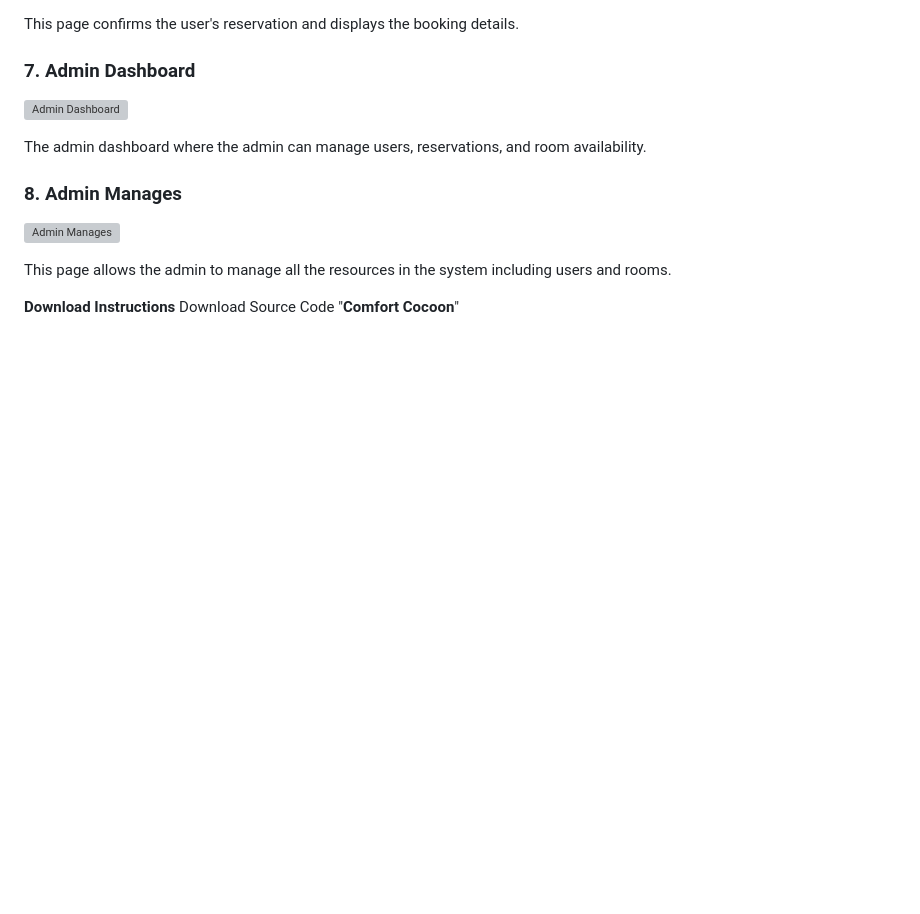
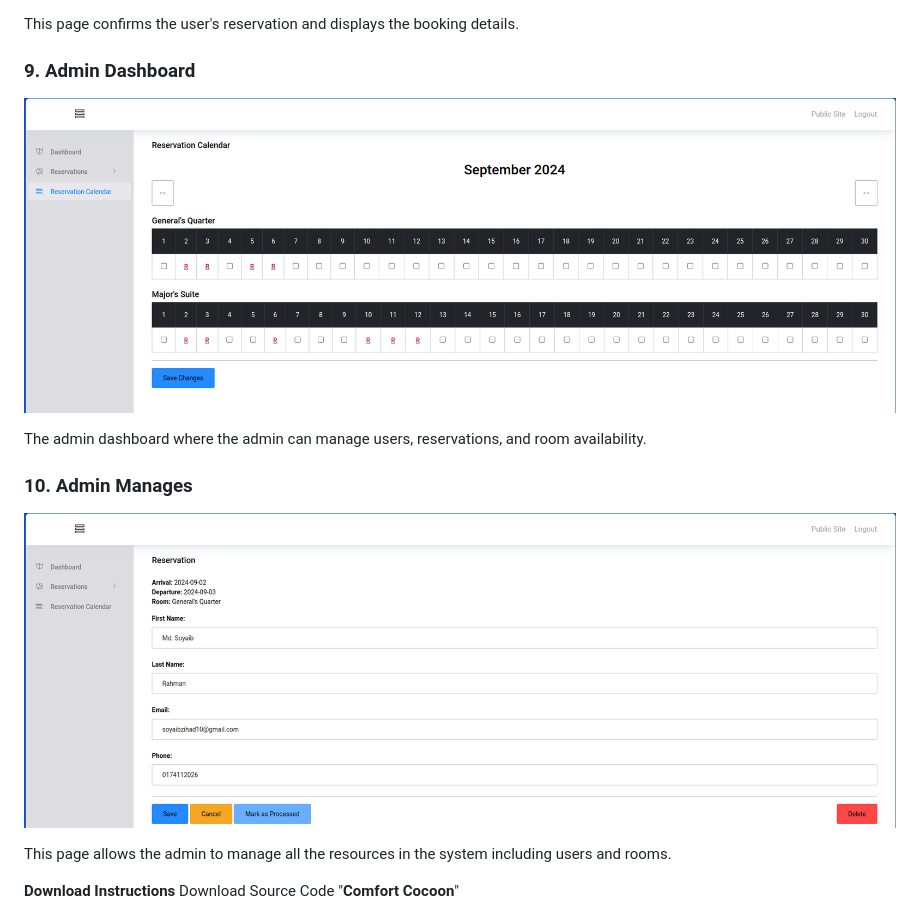
Before and after one commit to Soyaib10/comfort-cocoon, a Markdown page: readme.md, the part around the change printed below. GitHub-like rendering; blank space fills up the shorter version; grey boxes are pictures that could not be loaded.

```diff
--- a/readme.md
+++ b/readme.md
@@ -60,13 +72,13 @@ The room reservation page where users can select their preferred room and confir
 
 This page confirms the user's reservation and displays the booking details.
 
-### 7. Admin Dashboard
-![Admin Dashboard]()
+### 9. Admin Dashboard
+![Admin Dashboard](./static/images/screenshoots/admin_dashboard.png)
 
 The admin dashboard where the admin can manage users, reservations, and room availability.
 
-### 8. Admin Manages
-![Admin Manages]()
+### 10. Admin Manages
+![Admin Manages](./static/images/screenshoots/managing_bookins.png)
 
 This page allows the admin to manage all the resources in the system including users and rooms.
 
```
Also changed, not shown: other parts of readme.md (+26 -14 lines), static/images/screenshoots/search_avialablity.png (added), static/images/screenshoots/signup.png (added).
